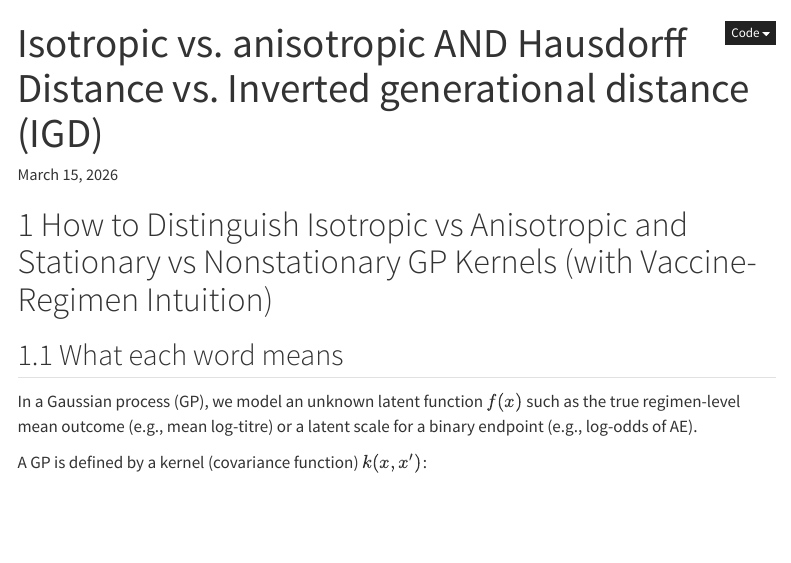
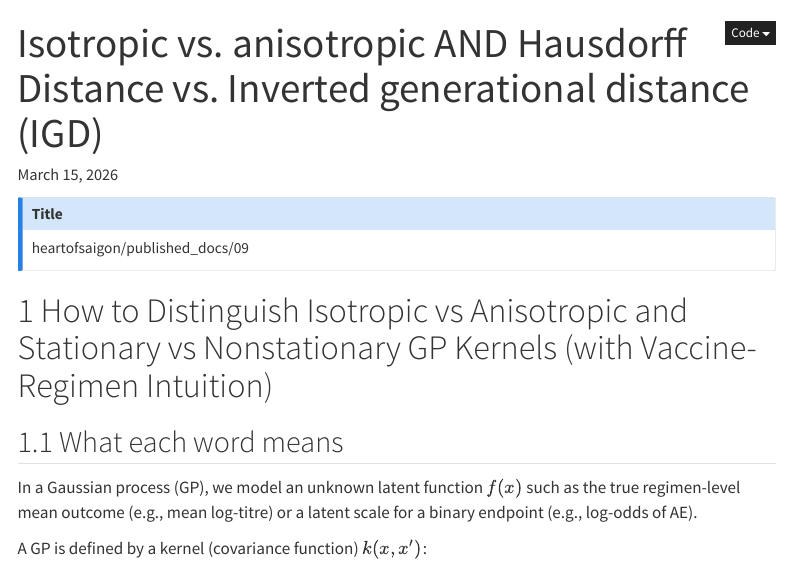
Before and after one commit to heartofsaigon/published_docs, a Quarto document (09.qmd): the page in a window 1100 px wide, from its top. Rendered offline with R 4.5, knitr and Pandoc in place of Quarto, with nearby package versions; a font, style sheet, LaTeX package, included part or bibliography that could not be used is replaced or left out; menus at the side of the page are left out.

Commit message:
update 09

```diff
--- a/09.qmd
+++ b/09.qmd
@@ -22,6 +22,10 @@ csl: https://www.zotero.org/styles/sage-vancouver-brackets
 editor_options:
   chunk_output_type: console
 ---
+
+:::callout-title
+heartofsaigon/published_docs/09
+:::
 
 # How to Distinguish Isotropic vs Anisotropic and Stationary vs Nonstationary GP Kernels (with Vaccine-Regimen Intuition)
 
```
Also changed, not shown: README.md.
